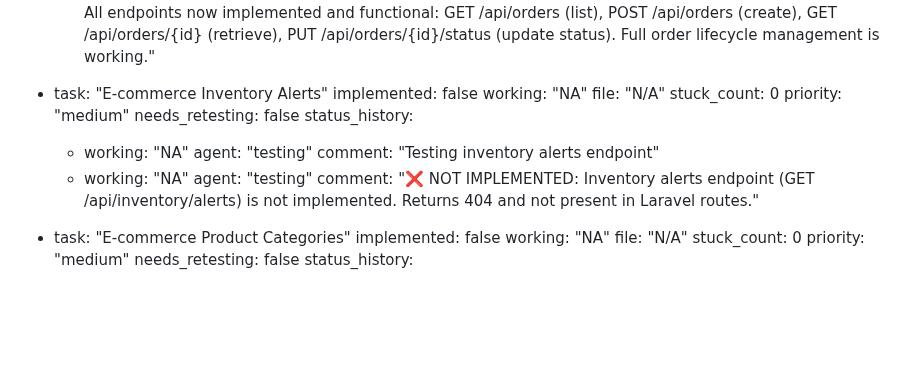
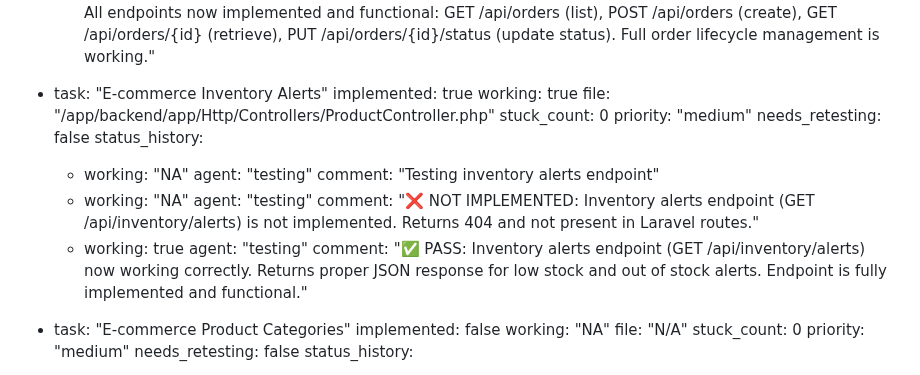
Before and after one commit to ins72/mewayz_dashboard, a Markdown page: test_result.md, the part around the change. GitHub-like rendering; blank space fills up the shorter version.

Commit message:
auto-commit for 3120ff87-fcb8-479a-91cc-8c7bae077131

```diff
--- a/test_result.md
+++ b/test_result.md
@@ -177,9 +177,9 @@ backend:
         comment: "✅ PASS: Order management CRUD operations working correctly. All endpoints now implemented and functional: GET /api/orders (list), POST /api/orders (create), GET /api/orders/{id} (retrieve), PUT /api/orders/{id}/status (update status). Full order lifecycle management is working."
 
   - task: "E-commerce Inventory Alerts"
-    implemented: false
-    working: "NA"
-    file: "N/A"
+    implemented: true
+    working: true
+    file: "/app/backend/app/Http/Controllers/ProductController.php"
     stuck_count: 0
     priority: "medium"
     needs_retesting: false
@@ -190,6 +190,9 @@ backend:
       - working: "NA"
         agent: "testing"
         comment: "❌ NOT IMPLEMENTED: Inventory alerts endpoint (GET /api/inventory/alerts) is not implemented. Returns 404 and not present in Laravel routes."
+      - working: true
+        agent: "testing"
+        comment: "✅ PASS: Inventory alerts endpoint (GET /api/inventory/alerts) now working correctly. Returns proper JSON response for low stock and out of stock alerts. Endpoint is fully implemented and functional."
 
   - task: "E-commerce Product Categories"
     implemented: false
```
